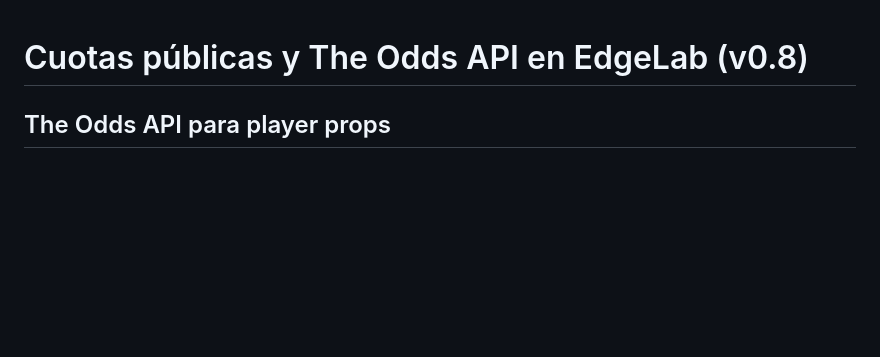
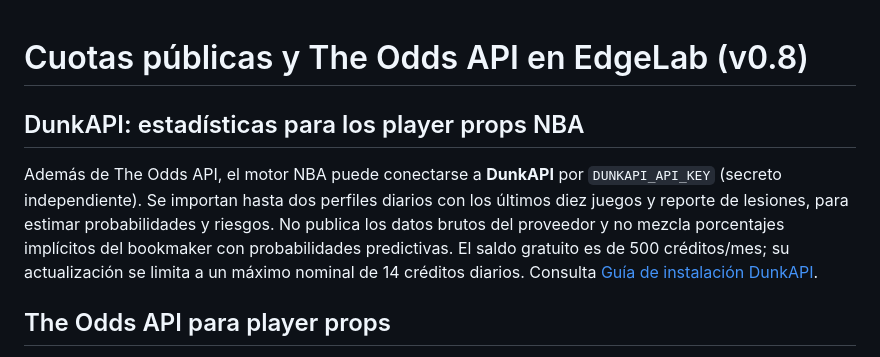
Before and after one commit to lichaco/edgelab-analytics, a Markdown page: docs/CUOTAS.md, the part around the change. Drawn GitHub-style; blank space fills up the shorter version.

Commit message:
docs: document DunkAPI statistics and player prop valuation

```diff
--- a/docs/CUOTAS.md
+++ b/docs/CUOTAS.md
@@ -1,4 +1,8 @@
 # Cuotas públicas y The Odds API en EdgeLab (v0.8)
+
+## DunkAPI: estadísticas para los player props NBA
+
+Además de The Odds API, el motor NBA puede conectarse a **DunkAPI** por `DUNKAPI_API_KEY` (secreto independiente). Se importan hasta dos perfiles diarios con los últimos diez juegos y reporte de lesiones, para estimar probabilidades y riesgos. No publica los datos brutos del proveedor y no mezcla porcentajes implícitos del bookmaker con probabilidades predictivas. El saldo gratuito es de 500 créditos/mes; su actualización se limita a un máximo nominal de 14 créditos diarios. Consulta [Guía de instalación DunkAPI](DUNKAPI.md).
 
 ## The Odds API para player props
 
```
